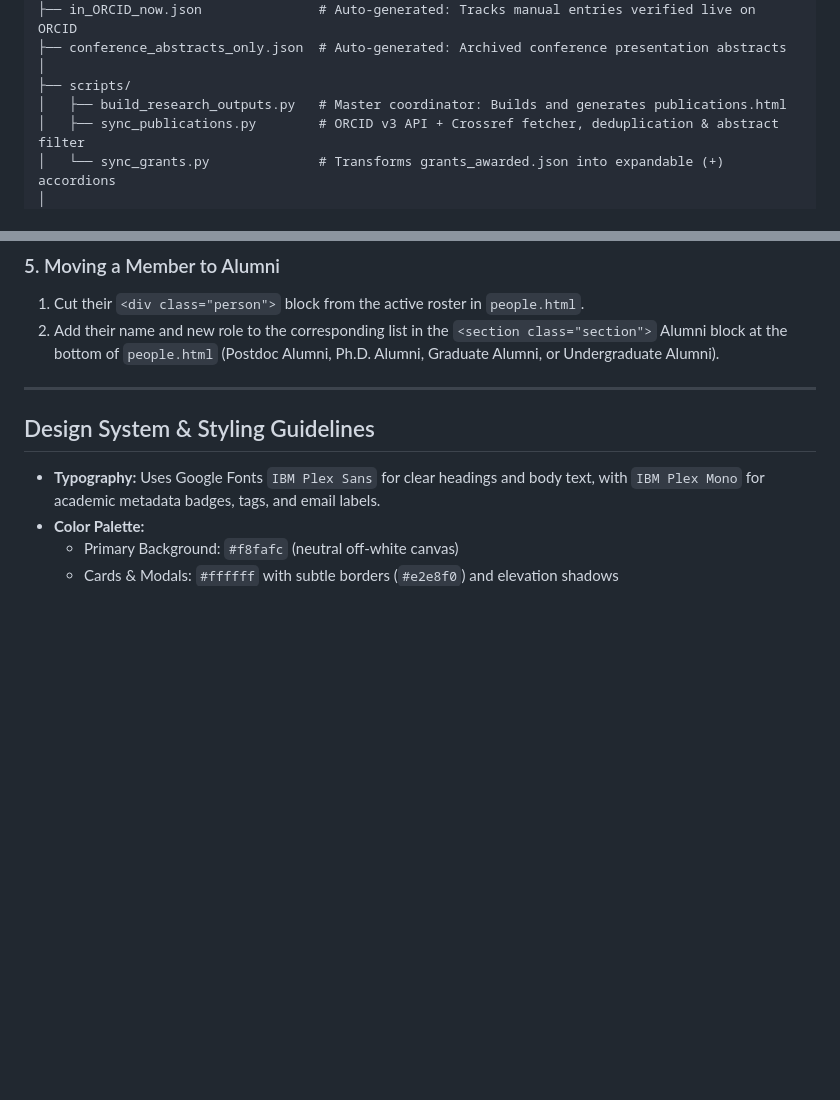
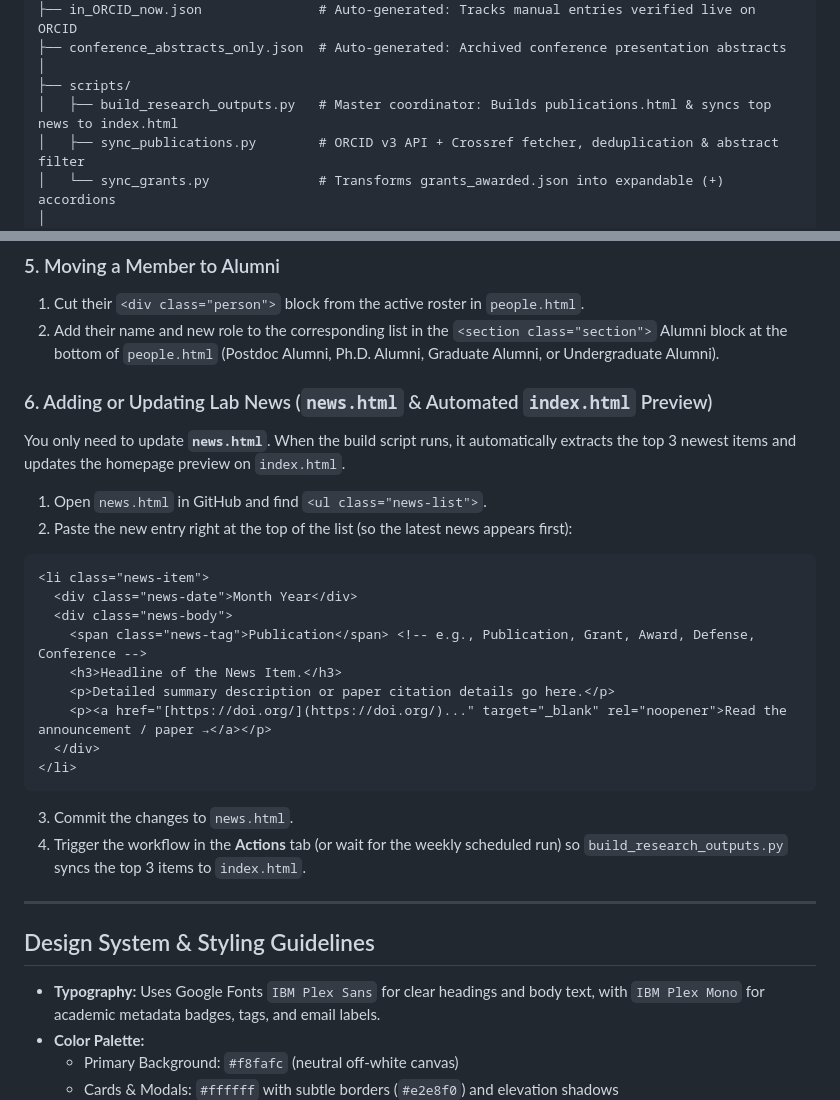
Before and after one commit to ncsu-muller-lab/BURST_lab, a Markdown page: README.md, 2 parts joined by grey strips. Drawn GitHub-style; blank space fills up the shorter version.

````diff
--- a/README.md
+++ b/README.md
@@ -24,7 +24,7 @@ BURST_lab/
 ├── conference_abstracts_only.json  # Auto-generated: Archived conference presentation abstracts
 │
 ├── scripts/
-│   ├── build_research_outputs.py   # Master coordinator: Builds and generates publications.html
+│   ├── build_research_outputs.py   # Master coordinator: Builds publications.html & syncs top news to index.html
 │   ├── sync_publications.py        # ORCID v3 API + Crossref fetcher, deduplication & abstract filter
 │   └── sync_grants.py              # Transforms grants_awarded.json into expandable (+) accordions
 │
@@ -122,6 +122,26 @@ Member cards follow a standardized visual hierarchy. Add new members inside the
 1. Cut their `<div class="person">` block from the active roster in `people.html`.
 2. Add their name and new role to the corresponding list in the `<section class="section">` Alumni block at the bottom of `people.html` (Postdoc Alumni, Ph.D. Alumni, Graduate Alumni, or Undergraduate Alumni).
 
+### 6. Adding or Updating Lab News (`news.html` & Automated `index.html` Preview)
+You only need to update **`news.html`**. When the build script runs, it automatically extracts the top 3 newest items and updates the homepage preview on `index.html`.
+
+1. Open `news.html` in GitHub and find `<ul class="news-list">`.
+2. Paste the new entry right at the top of the list (so the latest news appears first):
+
+```html
+<li class="news-item">
+  <div class="news-date">Month Year</div>
+  <div class="news-body">
+    <span class="news-tag">Publication</span> <!-- e.g., Publication, Grant, Award, Defense, Conference -->
+    <h3>Headline of the News Item.</h3>
+    <p>Detailed summary description or paper citation details go here.</p>
+    <p><a href="[https://doi.org/](https://doi.org/)..." target="_blank" rel="noopener">Read the announcement / paper →</a></p>
+  </div>
+</li>
+```
+3. Commit the changes to `news.html`.
+4. Trigger the workflow in the **Actions** tab (or wait for the weekly scheduled run) so `build_research_outputs.py` syncs the top 3 items to `index.html`.
+
 ---
 
 ## Design System & Styling Guidelines
````
